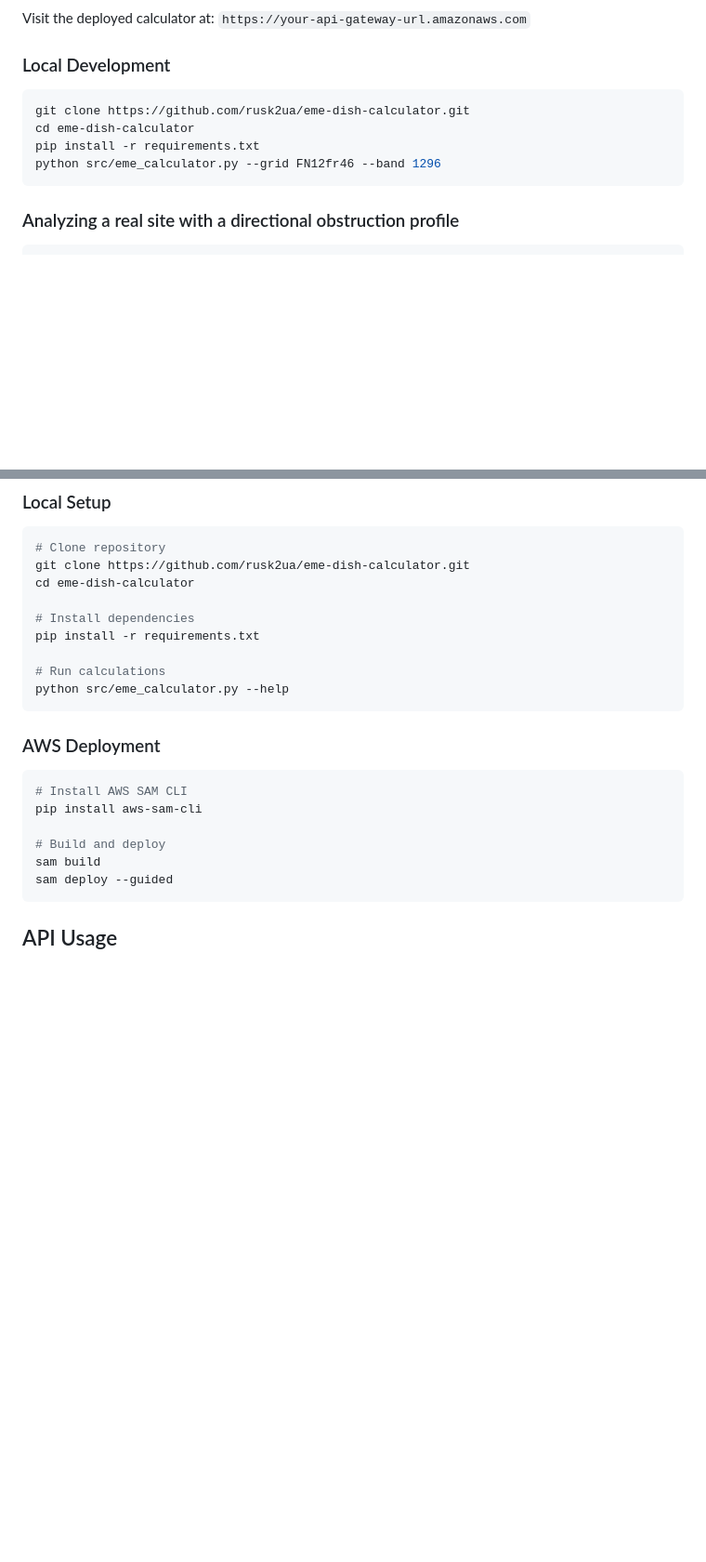
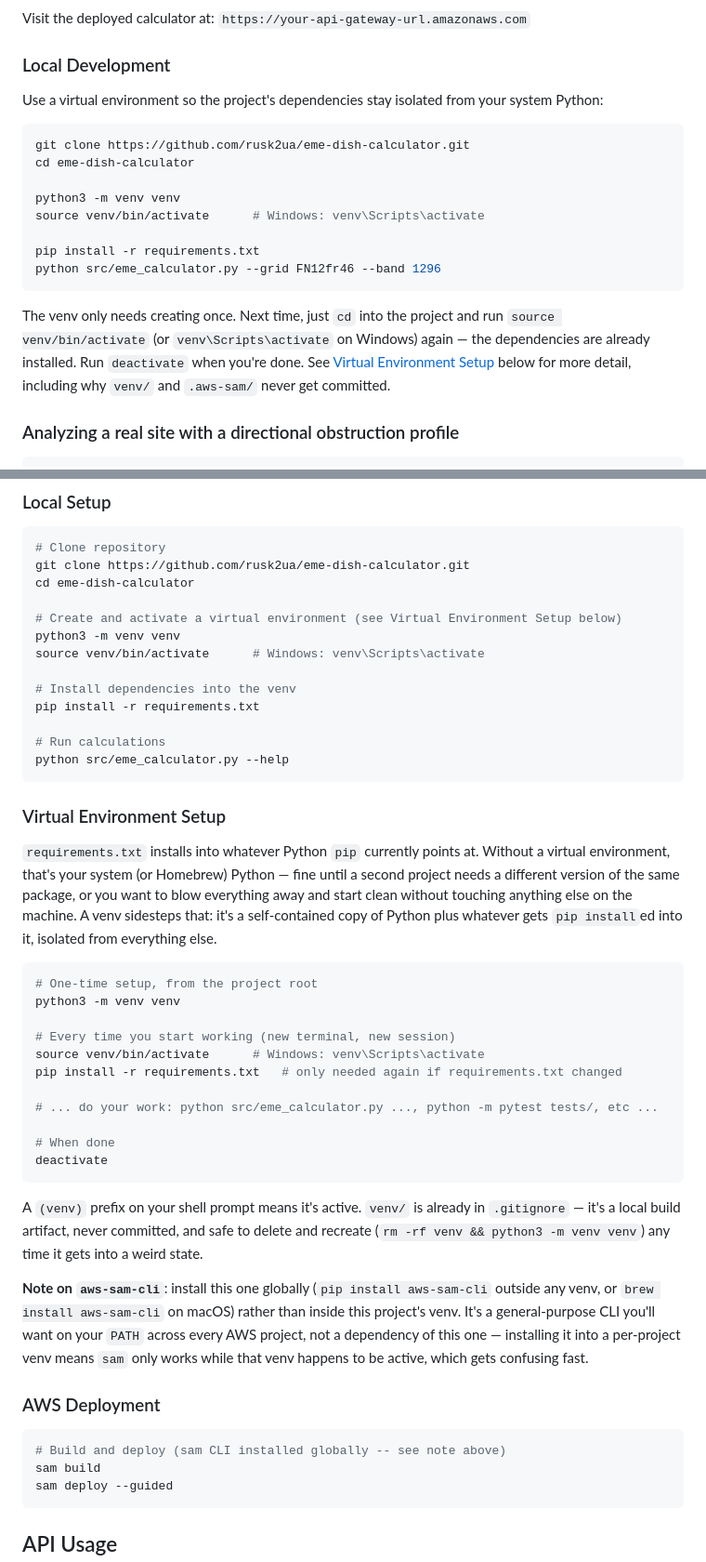
Before and after one commit to rusk2ua/eme-calculator-project, a Markdown page: README.md, 2 parts joined by grey strips. Shown at 93% size. Drawn GitHub-style; blank space fills up the shorter version.

Commit message:
Document virtual environment workflow for local development
Local setup (README Quick Start, Local Setup; DEPLOYMENT.md Clone and
Setup; PROJECT_STRUCTURE.md Local Development) now creates and
activates a venv before pip install, instead of installing project
dependencies onto the system/Homebrew Python. Added a dedicated
'Virtual Environment Setup' section to README.md covering creation,
activation/deactivation, and why aws-sam-cli should stay installed
globally rather than inside the project venv. No functional/code
changes -- docs only.

````diff
--- a/README.md
+++ b/README.md
@@ -33,12 +33,18 @@ This calculator helps amateur radio operators determine the best location on the
 Visit the deployed calculator at: `https://your-api-gateway-url.amazonaws.com`
 
 ### Local Development
+Use a virtual environment so the project's dependencies stay isolated from your system Python:
 ```bash
 git clone https://github.com/rusk2ua/eme-dish-calculator.git
 cd eme-dish-calculator
+
+python3 -m venv venv
+source venv/bin/activate      # Windows: venv\Scripts\activate
+
 pip install -r requirements.txt
 python src/eme_calculator.py --grid FN12fr46 --band 1296
 ```
+The venv only needs creating once. Next time, just `cd` into the project and run `source venv/bin/activate` (or `venv\Scripts\activate` on Windows) again — the dependencies are already installed. Run `deactivate` when you're done. See [Virtual Environment Setup](#virtual-environment-setup) below for more detail, including why `venv/` and `.aws-sam/` never get committed.
 
 ### Analyzing a real site with a directional obstruction profile
 ```bash
@@ -135,19 +141,42 @@ python src/eme_calculator.py --profile data/site_profiles/k2ua_fn12fr46wo.json -
 git clone https://github.com/rusk2ua/eme-dish-calculator.git
 cd eme-dish-calculator
 
-# Install dependencies
+# Create and activate a virtual environment (see Virtual Environment Setup below)
+python3 -m venv venv
+source venv/bin/activate      # Windows: venv\Scripts\activate
+
+# Install dependencies into the venv
 pip install -r requirements.txt
 
 # Run calculations
 python src/eme_calculator.py --help
 ```
 
+### Virtual Environment Setup
+
+`requirements.txt` installs into whatever Python `pip` currently points at. Without a virtual environment, that's your system (or Homebrew) Python — fine until a second project needs a different version of the same package, or you want to blow everything away and start clean without touching anything else on the machine. A venv sidesteps that: it's a self-contained copy of Python plus whatever gets `pip install`ed into it, isolated from everything else.
+
+```bash
+# One-time setup, from the project root
+python3 -m venv venv
+
+# Every time you start working (new terminal, new session)
+source venv/bin/activate      # Windows: venv\Scripts\activate
+pip install -r requirements.txt   # only needed again if requirements.txt changed
+
+# ... do your work: python src/eme_calculator.py ..., python -m pytest tests/, etc ...
+
+# When done
+deactivate
+```
+
+A `(venv)` prefix on your shell prompt means it's active. `venv/` is already in `.gitignore` — it's a local build artifact, never committed, and safe to delete and recreate (`rm -rf venv && python3 -m venv venv`) any time it gets into a weird state.
+
+**Note on `aws-sam-cli`**: install this one globally (`pip install aws-sam-cli` outside any venv, or `brew install aws-sam-cli` on macOS) rather than inside this project's venv. It's a general-purpose CLI you'll want on your `PATH` across every AWS project, not a dependency of this one — installing it into a per-project venv means `sam` only works while that venv happens to be active, which gets confusing fast.
+
 ### AWS Deployment
 ```bash
-# Install AWS SAM CLI
-pip install aws-sam-cli
-
-# Build and deploy
+# Build and deploy (sam CLI installed globally -- see note above)
 sam build
 sam deploy --guided
 ```
````
Also changed, not shown: DEPLOYMENT.md (+11 -1 lines), PROJECT_STRUCTURE.md (+1 -1 lines).
